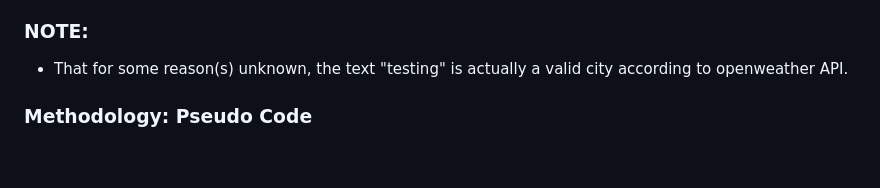
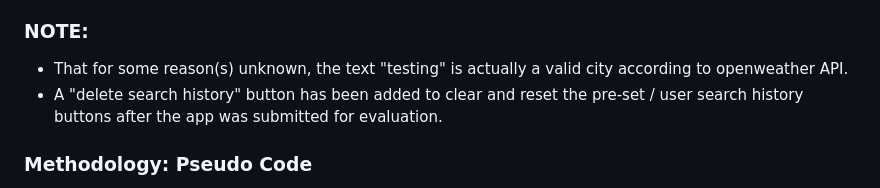
Before and after one commit to HaveTimeDrinkTea/w08_Five_Day_Weather_Dashboard, a Markdown page: README.md, the part around the change. Rendered like a GitHub page; blank space fills up the shorter version.

Commit message:
Added additional note on "clear history" button

```diff
--- a/README.md
+++ b/README.md
@@ -10,6 +10,7 @@ The JScript and JQuery will produce the output dyanmically to the webpage pages
 
 ### NOTE:
  * That for some reason(s) unknown, the text "testing" is actually a valid city according to openweather API.
+ * A "delete search history" button has been added to clear and reset the pre-set / user search history buttons after the app was submitted for evaluation.
 
 
 
```
